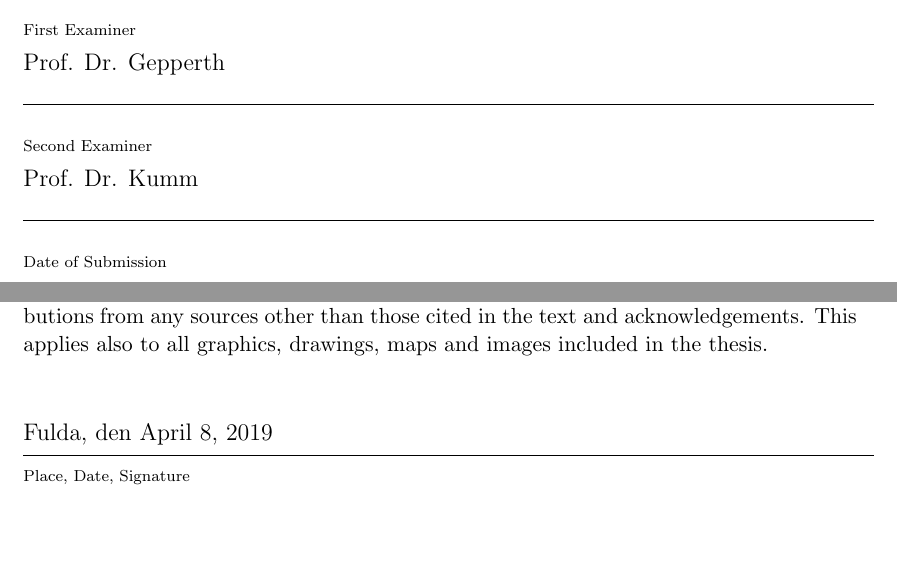
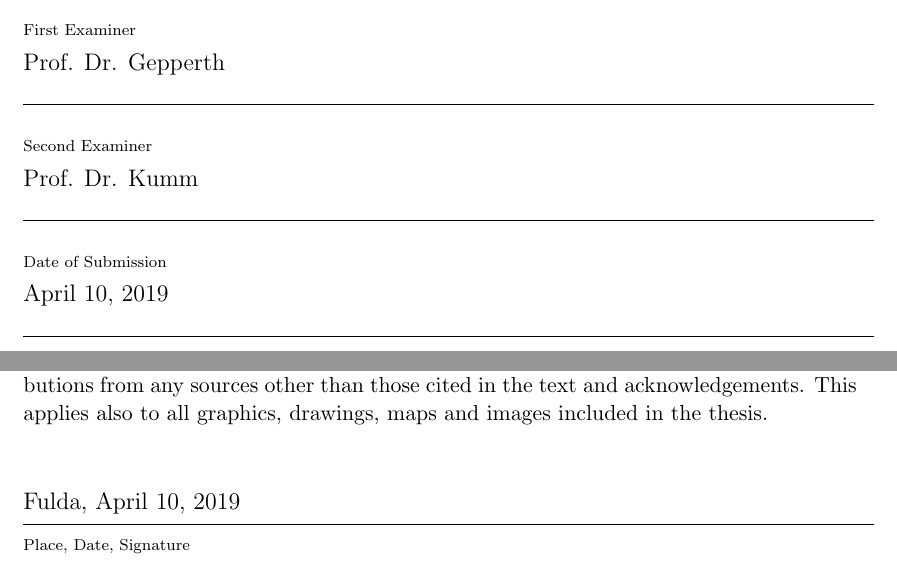
Before and after one commit to fwiech/incremental-machine-learning, a LaTeX thesis (thesis/main.tex, which reads thesis/resources/layout.tex, thesis/titles/statement_of_originality.tex): two parts of pages 1 and 2 of 59, joined at a grey line, cut so that both start at the same text, the shorter picture padded with empty space. Compiled offline with pdfLaTeX.

Commit message:
update statement of originality

```diff
--- a/thesis/resources/layout.tex
+++ b/thesis/resources/layout.tex
@@ -33,7 +33,7 @@
 \authorBirthplace{Fulda}
 \courseOfStudies{Applied Computer Science}
 \university{University of Applied Sciences Fulda}
-\submitDate{10.04.2019}
+\submitDate{April 10, 2019}
 \firstExaminer{Prof. Dr. Gepperth}
 \secondExaminer{Prof. Dr. Kumm}
 
--- a/thesis/titles/statement_of_originality.tex
+++ b/thesis/titles/statement_of_originality.tex
@@ -39,7 +39,7 @@
 
 			{
 			\fontsize{12pt}{14pt}\selectfont
-			{\@place}, den {\today}
+			{\@place}, {\@submitDate}
 			}
 
 			\vskip -0.5cm
```
